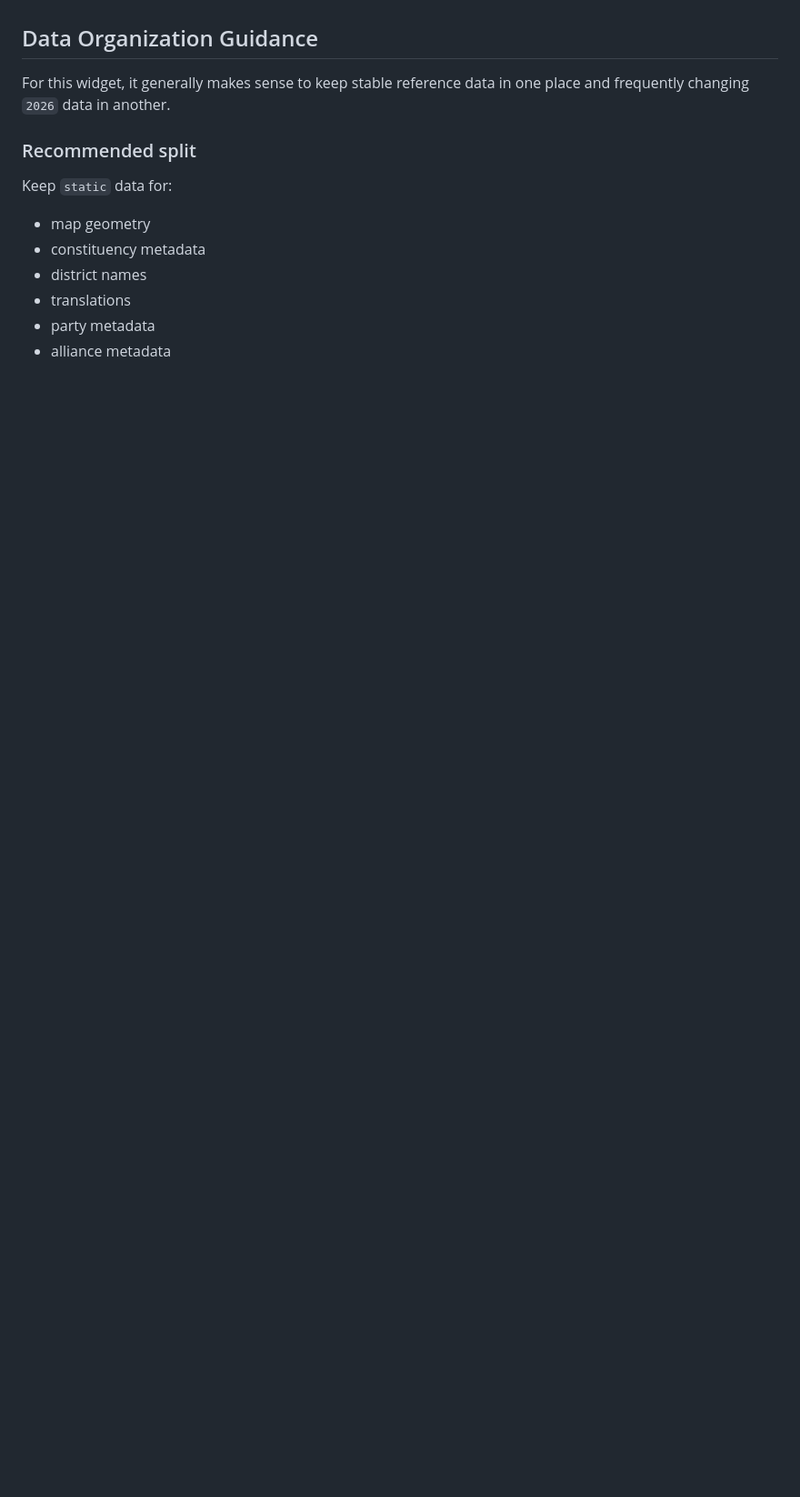
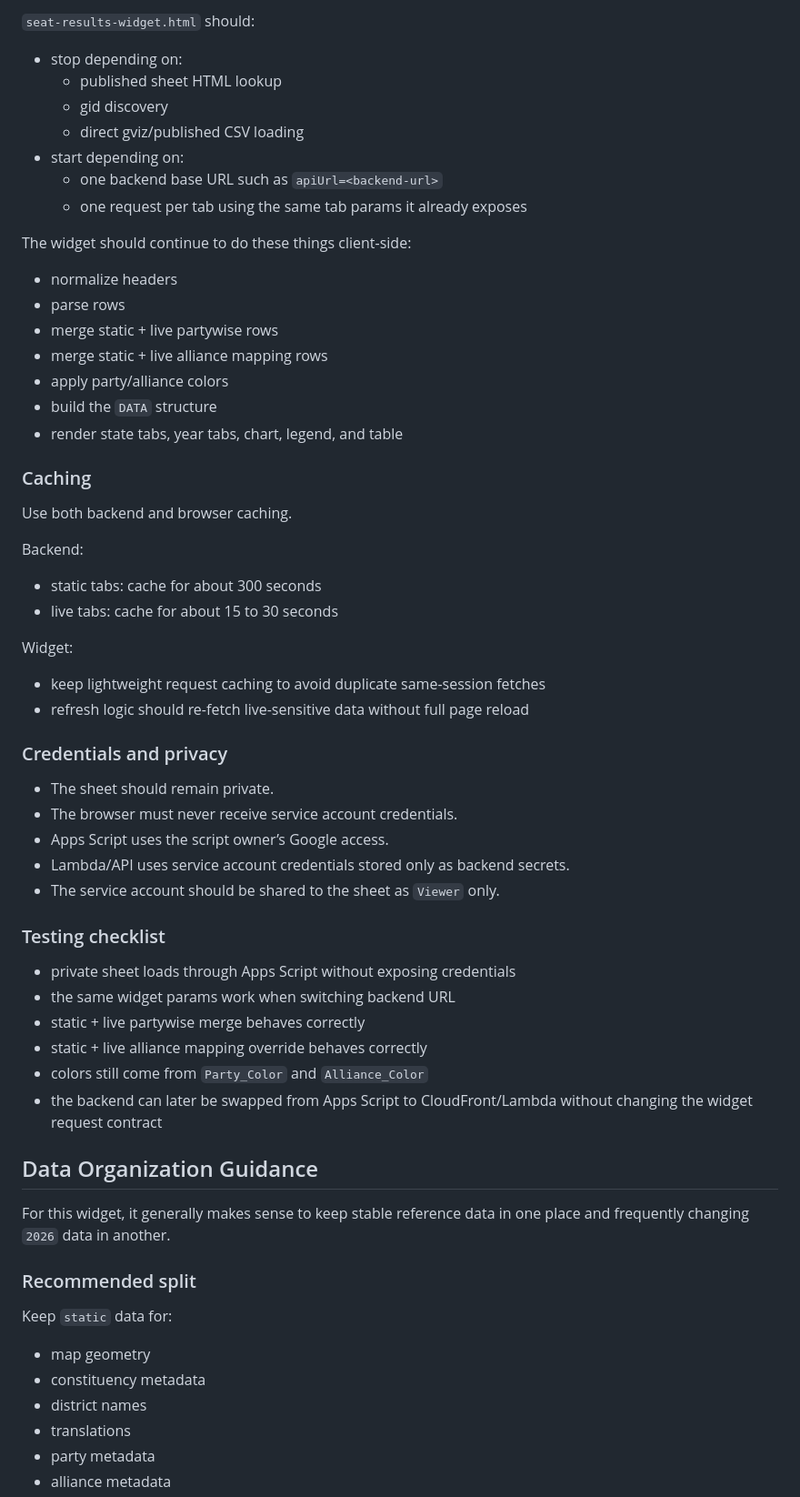
Before and after one commit to SuhasTPML/state-elections-2026, a Markdown page: AGENTS.md, the part around one of its changes. Shown at 91% size. Drawn GitHub-style; blank space fills up the shorter version.

```diff
--- a/AGENTS.md
+++ b/AGENTS.md
@@ -224,3 +368,53 @@ It also depends on:
+`seat-results-widget.html` should:
+
+- stop depending on:
+  - published sheet HTML lookup
+  - gid discovery
+  - direct gviz/published CSV loading
+- start depending on:
+  - one backend base URL such as `apiUrl=<backend-url>`
+  - one request per tab using the same tab params it already exposes
+
+The widget should continue to do these things client-side:
+
+- normalize headers
+- parse rows
+- merge static + live partywise rows
+- merge static + live alliance mapping rows
+- apply party/alliance colors
+- build the `DATA` structure
+- render state tabs, year tabs, chart, legend, and table
+
+### Caching
+
+Use both backend and browser caching.
+
+Backend:
+
+- static tabs: cache for about 300 seconds
+- live tabs: cache for about 15 to 30 seconds
+
+Widget:
+
+- keep lightweight request caching to avoid duplicate same-session fetches
+- refresh logic should re-fetch live-sensitive data without full page reload
+
+### Credentials and privacy
+
+- The sheet should remain private.
+- The browser must never receive service account credentials.
+- Apps Script uses the script owner’s Google access.
+- Lambda/API uses service account credentials stored only as backend secrets.
+- The service account should be shared to the sheet as `Viewer` only.
+
+### Testing checklist
+
+- private sheet loads through Apps Script without exposing credentials
+- the same widget params work when switching backend URL
+- static + live partywise merge behaves correctly
+- static + live alliance mapping override behaves correctly
+- colors still come from `Party_Color` and `Alliance_Color`
+- the backend can later be swapped from Apps Script to CloudFront/Lambda without changing the widget request contract
 
 ## Data Organization Guidance
 
```
Also changed, not shown: other parts of AGENTS.md (+145 -1 lines).
